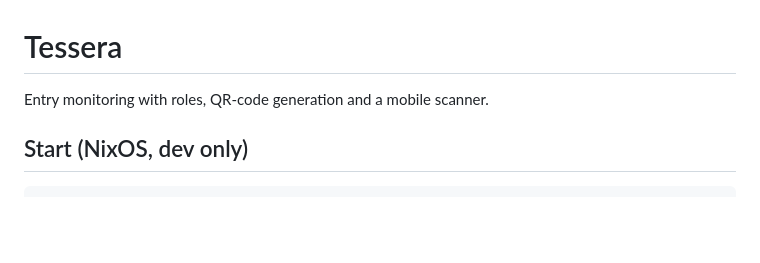
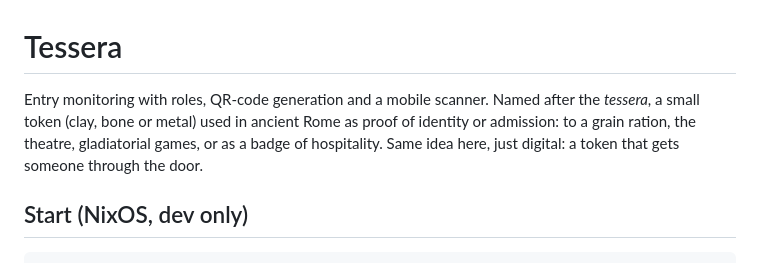
Before and after one commit to v3rm1n0/Tessera, a Markdown page: README.md, the part around the change. Drawn GitHub-style; blank space fills up the shorter version.

Commit message:
docs: add name origin

```diff
--- a/README.md
+++ b/README.md
@@ -1,6 +1,9 @@
 # Tessera
 
-Entry monitoring with roles, QR-code generation and a mobile scanner.
+Entry monitoring with roles, QR-code generation and a mobile scanner. Named after the *tessera*, a small token (clay, bone or metal) used in
+ancient Rome as proof of identity or admission: to a grain ration, the
+theatre, gladiatorial games, or as a badge of hospitality. Same idea here,
+just digital: a token that gets someone through the door.
 
 ## Start (NixOS, dev only)
 
```
